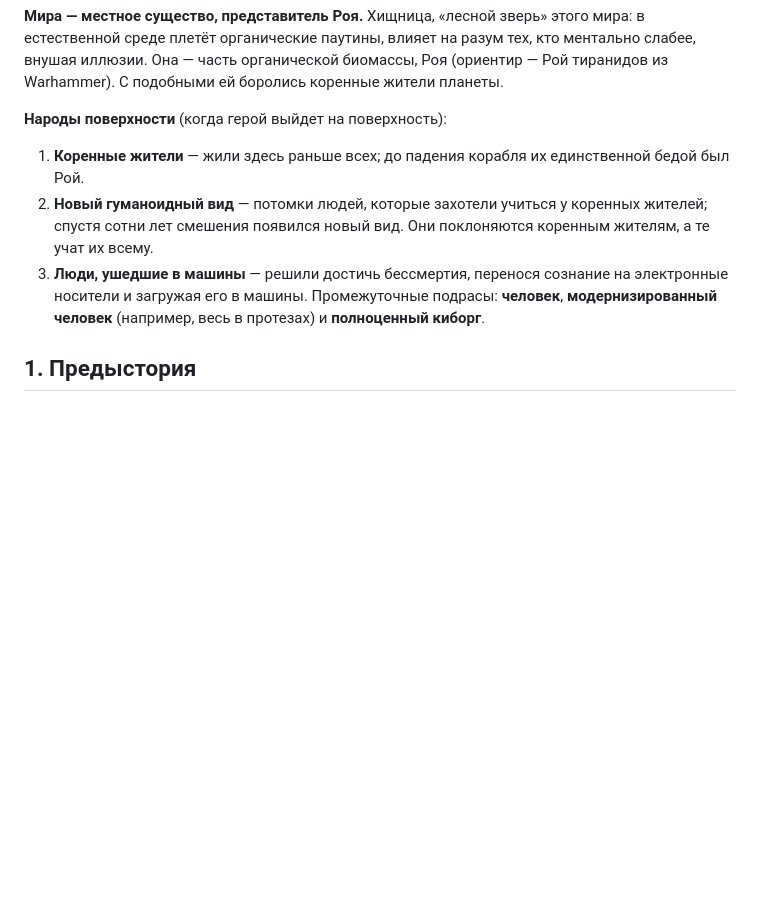
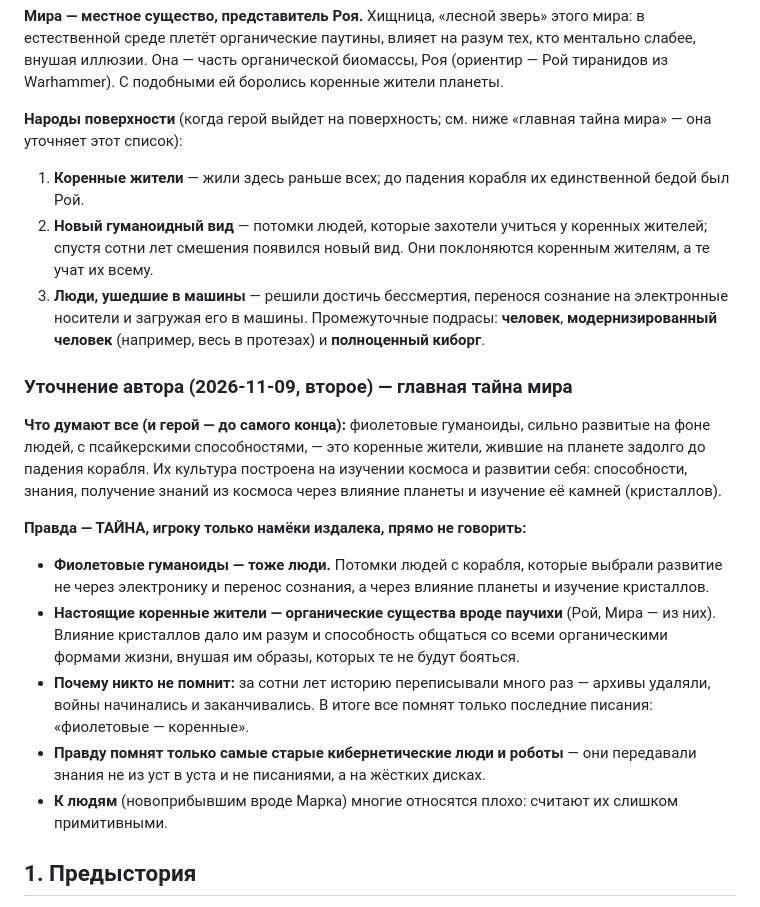
Before and after one commit to N1ck992/HoReCa-Baku, a Markdown page: abyss/docs/STORY.md, the part around the change. Rendered like a GitHub page; blank space fills up the shorter version.

Commit message:
Канон: главная тайна мира — кто настоящие коренные жители (№52)
Co-Authored-By: Claude Opus 5.5 <noreply@anthropic.com>
Claude-Session: https://claude.ai/code/session_01FTFKVZCwjBK7sPbpwkE4X1

```diff
--- a/abyss/docs/STORY.md
+++ b/abyss/docs/STORY.md
@@ -32,7 +32,7 @@
 Она — часть органической биомассы, Роя (ориентир — Рой тиранидов из Warhammer). С подобными ей
 боролись коренные жители планеты.
 
-**Народы поверхности** (когда герой выйдет на поверхность):
+**Народы поверхности** (когда герой выйдет на поверхность; см. ниже «главная тайна мира» — она уточняет этот список):
 
 1. **Коренные жители** — жили здесь раньше всех; до падения корабля их единственной бедой был Рой.
 2. **Новый гуманоидный вид** — потомки людей, которые захотели учиться у коренных жителей; спустя сотни
@@ -40,6 +40,26 @@
 3. **Люди, ушедшие в машины** — решили достичь бессмертия, перенося сознание на электронные носители и
    загружая его в машины. Промежуточные подрасы: **человек**, **модернизированный человек** (например,
    весь в протезах) и **полноценный киборг**.
+
+### Уточнение автора (2026-11-09, второе) — главная тайна мира
+
+**Что думают все (и герой — до самого конца):** фиолетовые гуманоиды, сильно развитые на фоне людей,
+с псайкерскими способностями, — это коренные жители, жившие на планете задолго до падения корабля.
+Их культура построена на изучении космоса и развитии себя: способности, знания, получение знаний из
+космоса через влияние планеты и изучение её камней (кристаллов).
+
+**Правда — ТАЙНА, игроку только намёки издалека, прямо не говорить:**
+
+- **Фиолетовые гуманоиды — тоже люди.** Потомки людей с корабля, которые выбрали развитие не через
+  электронику и перенос сознания, а через влияние планеты и изучение кристаллов.
+- **Настоящие коренные жители — органические существа вроде паучихи** (Рой, Мира — из них). Влияние
+  кристаллов дало им разум и способность общаться со всеми органическими формами жизни, внушая им
+  образы, которых те не будут бояться.
+- **Почему никто не помнит:** за сотни лет историю переписывали много раз — архивы удаляли, войны
+  начинались и заканчивались. В итоге все помнят только последние писания: «фиолетовые — коренные».
+- **Правду помнят только самые старые кибернетические люди и роботы** — они передавали знания не из
+  уст в уста и не писаниями, а на жёстких дисках.
+- **К людям** (новоприбывшим вроде Марка) многие относятся плохо: считают их слишком примитивными.
 
 ## 1. Предыстория
 
```
Also changed, not shown: abyss/docs/GDD-CHANGES.md (+1 -0 lines).
